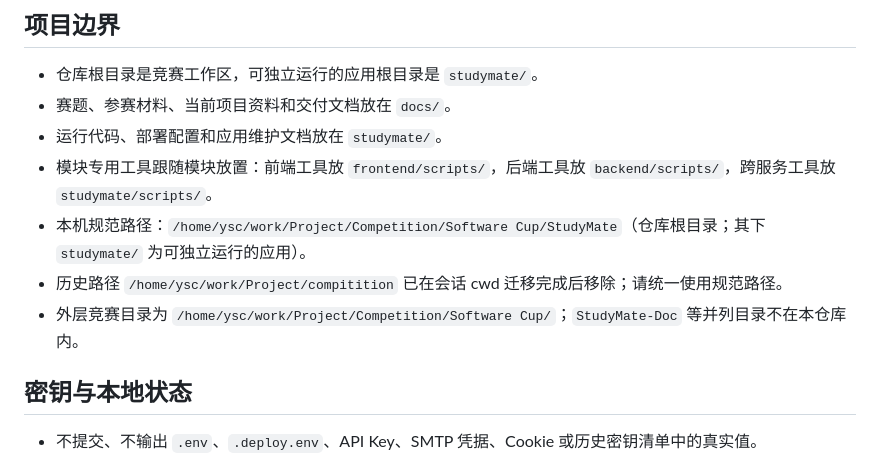
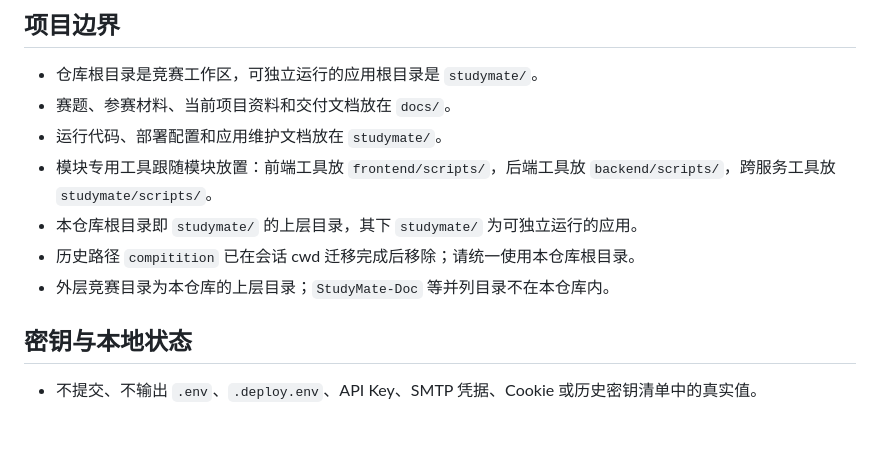
Before and after one commit to sunjiayu929-max/studymate-competition-OpenBidding, a Markdown page: CLAUDE.md, the part around the change. GitHub-like rendering; blank space fills up the shorter version.

```diff
--- a/CLAUDE.md
+++ b/CLAUDE.md
@@ -8,9 +8,9 @@
 - 赛题、参赛材料、当前项目资料和交付文档放在 `docs/`。
 - 运行代码、部署配置和应用维护文档放在 `studymate/`。
 - 模块专用工具跟随模块放置：前端工具放 `frontend/scripts/`，后端工具放 `backend/scripts/`，跨服务工具放 `studymate/scripts/`。
-- 本机规范路径：`/home/ysc/work/Project/Competition/Software Cup/StudyMate`（仓库根目录；其下 `studymate/` 为可独立运行的应用）。
-- 历史路径 `/home/ysc/work/Project/compitition` 已在会话 cwd 迁移完成后移除；请统一使用规范路径。
-- 外层竞赛目录为 `/home/ysc/work/Project/Competition/Software Cup/`；`StudyMate-Doc` 等并列目录不在本仓库内。
+- 本仓库根目录即 `studymate/` 的上层目录，其下 `studymate/` 为可独立运行的应用。
+- 历史路径 `compitition` 已在会话 cwd 迁移完成后移除；请统一使用本仓库根目录。
+- 外层竞赛目录为本仓库的上层目录；`StudyMate-Doc` 等并列目录不在本仓库内。
 
 ## 密钥与本地状态
 
```
Also changed, not shown: README.md (+2 -2 lines), docs/项目开发相关/核查记录_2026-07-21.md (+5 -9 lines).
